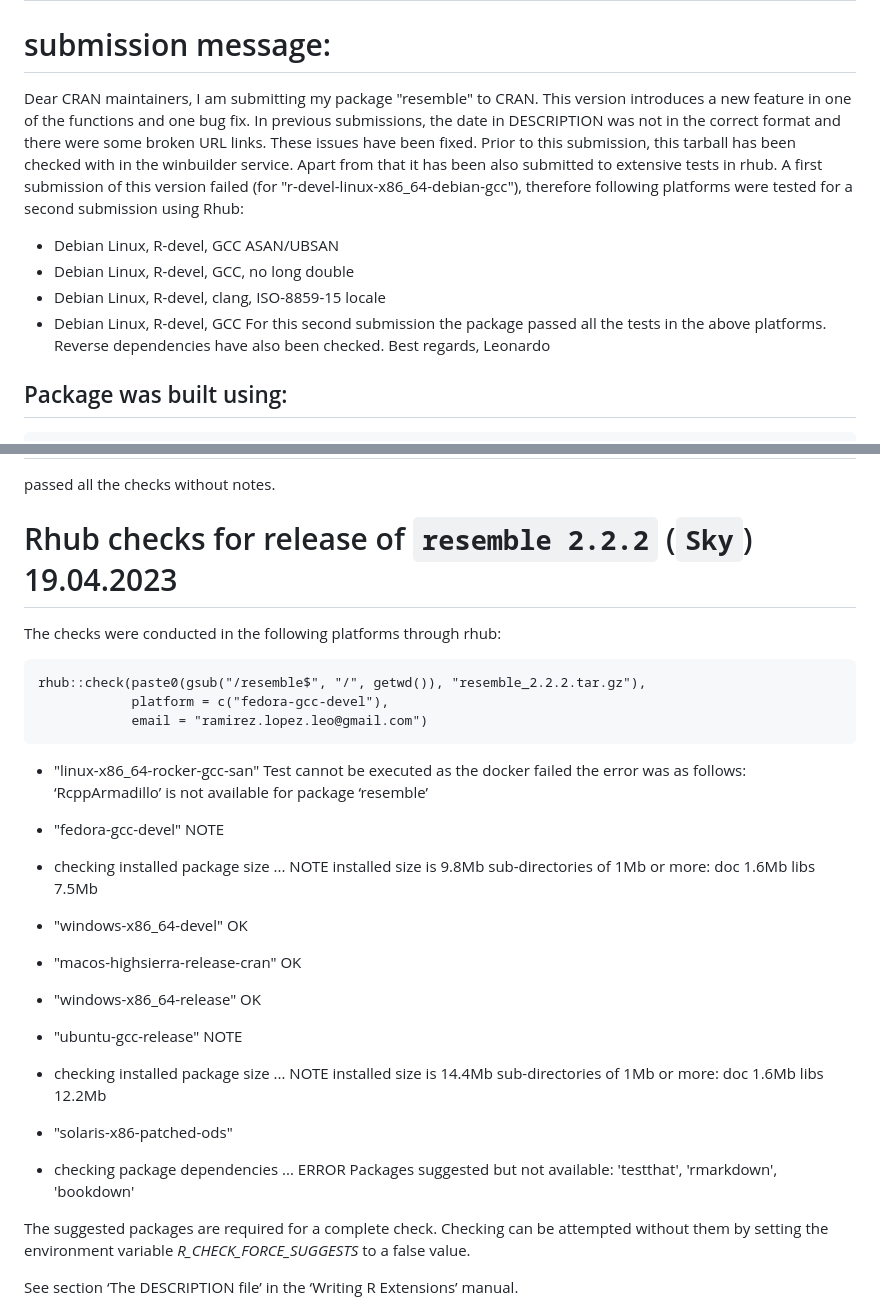
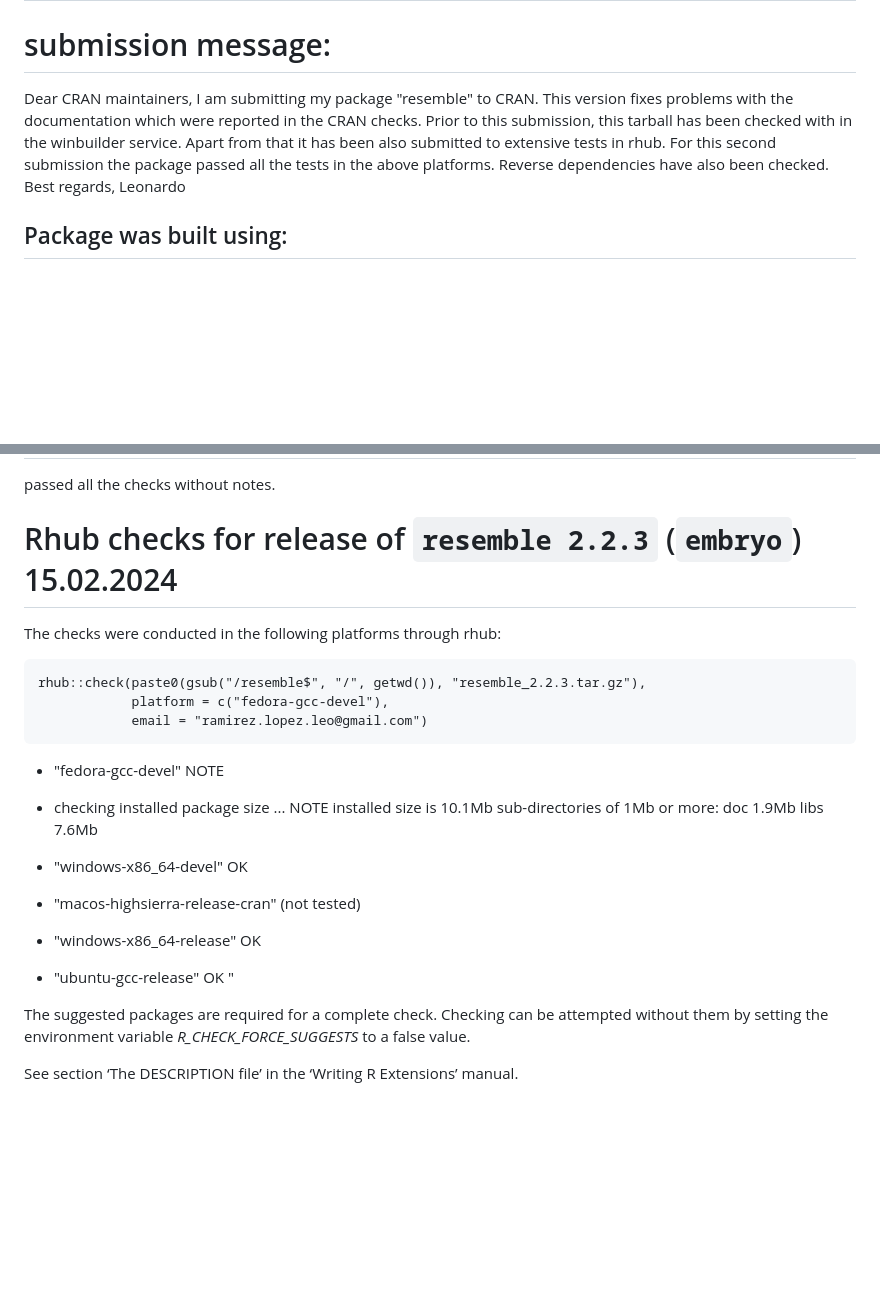
Before and after one commit to l-ramirez-lopez/resemble, a Markdown page: my-comments.md, 2 parts joined by grey strips. GitHub-like rendering; blank space fills up the shorter version.

Commit message:
doc: prepare for CRAN submission

````diff
--- a/my-comments.md
+++ b/my-comments.md
@@ -4,16 +4,8 @@
 
 # submission message:
 Dear CRAN maintainers,
-I am submitting my package "resemble" to CRAN. This version introduces a new
-feature in one of the functions and one bug fix.
-In previous submissions, the date in DESCRIPTION was not in the correct format and there were some broken URL links. These issues have been fixed.
+I am submitting my package "resemble" to CRAN. This version fixes problems with the documentation which were reported in the CRAN checks.
 Prior to this submission, this tarball has been checked with in the winbuilder service. Apart from that it has been also submitted to extensive tests in rhub.
-A first submission of this version failed (for "r-devel-linux-x86_64-debian-gcc"),
-therefore following platforms were tested for a second submission using Rhub:
-- Debian Linux, R-devel, GCC ASAN/UBSAN
-- Debian Linux, R-devel, GCC, no long double
-- Debian Linux, R-devel, clang, ISO-8859-15 locale
-- Debian Linux, R-devel, GCC
 For this second submission the package passed all the tests in the above platforms.
 Reverse dependencies have also been checked.
 Best regards,
@@ -38,39 +30,29 @@ devtools::build(
 passed all the checks without notes.
 
-# Rhub checks for release of `resemble 2.2.2` (`Sky`) 19.04.2023
+# Rhub checks for release of `resemble 2.2.3` (`embryo`) 15.02.2024
 The checks were conducted in the following platforms through rhub:
 
 ```
-rhub::check(paste0(gsub("/resemble$", "/", getwd()), "resemble_2.2.2.tar.gz"),
+rhub::check(paste0(gsub("/resemble$", "/", getwd()), "resemble_2.2.3.tar.gz"),
             platform = c("fedora-gcc-devel"),
             email = "ramirez.lopez.leo@gmail.com")
 ```
-- "linux-x86_64-rocker-gcc-san" Test cannot be executed as the docker failed
-the error was as follows: ‘RcppArmadillo’ is not available for package ‘resemble’
-
-- "fedora-gcc-devel" NOTE
+- "fedora-gcc-devel"  NOTE
 * checking installed package size ... NOTE
-  installed size is  9.8Mb
+  installed size is 10.1Mb
   sub-directories of 1Mb or more:
-    doc    1.6Mb
-    libs   7.5Mb
+    doc    1.9Mb
+    libs   7.6Mb
 
 - "windows-x86_64-devel" OK
 
-- "macos-highsierra-release-cran" OK
+- "macos-highsierra-release-cran" (not tested)
 
 - "windows-x86_64-release" OK
 
-- "ubuntu-gcc-release" NOTE
-* checking installed package size ... NOTE
-  installed size is 14.4Mb
-  sub-directories of 1Mb or more:
-    doc    1.6Mb
-    libs  12.2Mb
+- "ubuntu-gcc-release" OK
+"
 
-- "solaris-x86-patched-ods"
-* checking package dependencies ... ERROR
-Packages suggested but not available: 'testthat', 'rmarkdown', 'bookdown'
 
 The suggested packages are required for a complete check.
 Checking can be attempted without them by setting the environment
````
Also changed, not shown: other parts of my-comments.md (+1 -1 lines).
